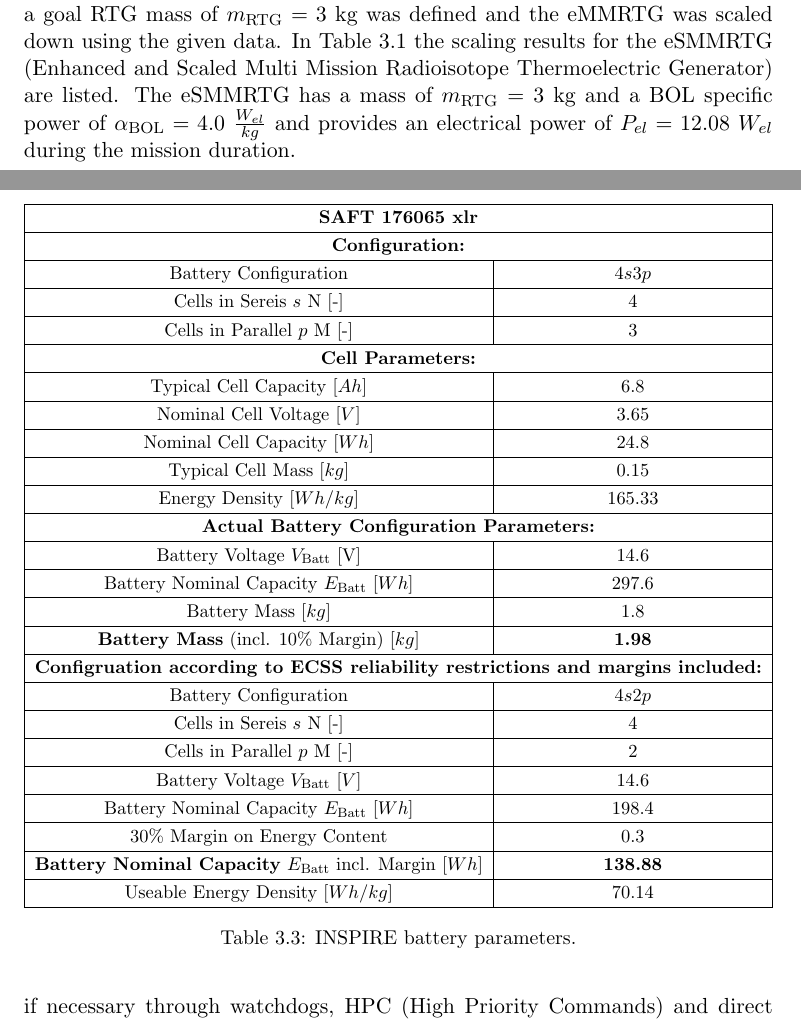
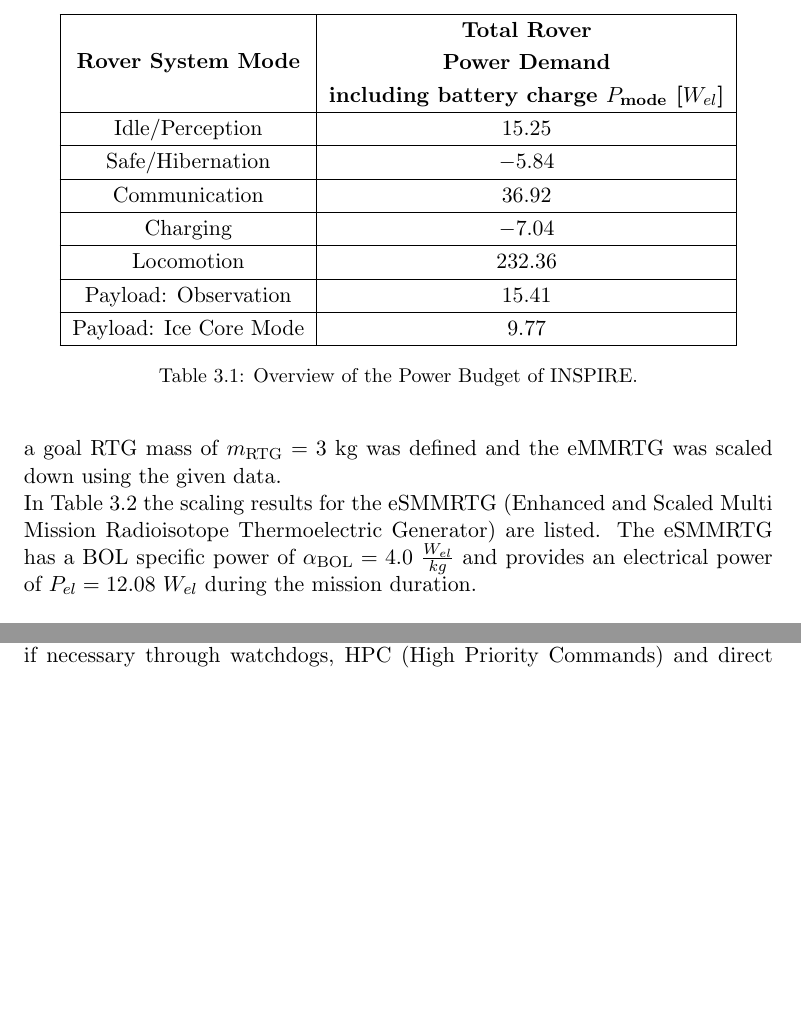
Before and after one commit to ChristianK97/Roversystemtechnik-SS21, a LaTeX thesis (Roversystemtechnik Documentation/test.tex, which reads Roversystemtechnik Documentation/04Subsystems.tex): two parts of pages 21 and 24 of 38 before the commit and two parts of pages 22 and 24 of 38 after it, joined at a grey line, cut at the place of the change, the shorter picture padded with empty space. Compiled offline with pdfLaTeX.

Commit message:
Update 04Subsystems.tex

```diff
--- a/Roversystemtechnik Documentation/04Subsystems.tex
+++ b/Roversystemtechnik Documentation/04Subsystems.tex
@@ -140,0 +144,14 @@
+\begin{table}[htb]
+\centering
+\begin{tabular}{|c|c|}
+\hline
+\textbf{Rover System Mode} & \textbf{\begin{tabular}[c]{@{}c@{}}Total Rover \\ Power Demand \\ including battery charge $P_\text{mode}$ [$W_{el}$]\end{tabular}} \\ \hline
+Idle/Perception            & $15.25$                                                                                                                             \\ \hline
+Safe/Hibernation           & $-5.84$                                                                                                                             \\ \hline
+Communication              & $36.92$                                                                                                                             \\ \hline
+Charging                   & $-7.04$                                                                                                                             \\ \hline
+Locomotion                 & $232.36$                                                                                                                            \\ \hline
+Payload: Observation       & $15.41$                                                                                                                             \\ \hline
+Payload: Ice Core Mode     & $9.77$                                                                                                                              \\ \hline
+\end{tabular}
+\caption{Overview of the Power Budget of INSPIRE.}
@@ -144,5 +163,6 @@
-As the research couldn't find an RTG with a mass suitable for INSPIRE, the solution was to scale down a bigger RTG as an approximation. As a baseline of the scaling the eMMRTG (Enhanced Multi Mission Radioisotope Thermoelectric Generator) was utilized, which is currently under development at NASA and is especially designed for deep space missions like Europa. For the scaling a goal RTG mass of $m_\text{RTG}=3 \ \text{kg}$ was defined and the eMMRTG was scaled down using the given data.
-In \autoref{tab:esmmrtg} the scaling results for the eSMMRTG (Enhanced and Scaled Multi Mission Radioisotope Thermoelectric Generator) are listed. The eSMMRTG has a mass of $m_\text{RTG}=3 \ \text{kg}$ and a BOL specific power of $\alpha_\text{BOL}= 4.0 \ \frac{W_{el}}{kg}$ and provides an electrical power of $P_{el} = 12.08 \ W_{el}$ during the mission duration.
+For the energy generation of INSPIRE many possible sources were taken into consideration for a trade-off. As a conclusion of this trad-off the decision was made to utilize a Radioisotope Thermoelectric Generator (RTG) as the main energy source for INSPIRE.\\
+As the research couldn't find an RTG with a mass suitable for INSPIRE, the solution was to scale down a bigger RTG as an approximation. As a baseline of the scaling the eMMRTG (Enhanced Multi Mission Radioisotope Thermoelectric Generator) was utilized, which is currently under development at NASA and is especially designed for deep space missions like Europa. For the scaling a goal RTG mass of $m_\text{RTG}=3 \ \text{kg}$ was defined and the eMMRTG was scaled down using the given data.\\
+In \autoref{tab:esmmrtg} the scaling results for the eSMMRTG (Enhanced and Scaled Multi Mission Radioisotope Thermoelectric Generator) are listed. The eSMMRTG has a BOL specific power of $\alpha_\text{BOL}= 4.0 \ \frac{W_{el}}{kg}$ and provides an electrical power of $P_{el} = 12.08 \ W_{el}$ during the mission duration.
 
 
 
@@ -225,33 +241,0 @@
-\begin{table}[htb]
-\centering
-\resizebox{\textwidth}{!}{%
-\begin{tabular}{|c|c|}
-\hline
-\multicolumn{2}{|c|}{\textbf{SAFT 176065 xlr}}                                                                \\ \hline
-\multicolumn{2}{|c|}{\textbf{Configuration:}}                                                                 \\ \hline
-Battery Configuration                                                           & $4s3p$                        \\ \hline
-Cells in Sereis $s$ N [-]                                                       & $4$                           \\ \hline
-Cells in Parallel $p$ M [-]                                                     & $3$                           \\ \hline
-\multicolumn{2}{|c|}{\textbf{Cell Parameters:}}                                                               \\ \hline
-Typical Cell Capacity   [$Ah$]                                                    & $6.8$                         \\ \hline
-Nominal Cell Voltage [$V$]                                                        & $3.65$                        \\ \hline
-Nominal Cell Capacity [$Wh$]                                                      & $24.8$                        \\ \hline
-Typical Cell Mass [$kg$]                                                          & $0.15$                        \\ \hline
-Energy Density [$Wh/kg$]                                                     & $165.33$                      \\ \hline
-\multicolumn{2}{|c|}{\textbf{Actual Battery Configuration Parameters:}}                                       \\ \hline
-Battery Voltage $V_\text{Batt}$ [V]                                             & $14.6$                        \\ \hline
-Battery Nominal Capacity $E_\text{Batt}$ [$Wh$]                                   & $297.6$                       \\ \hline
-Battery Mass [$kg$]                                                               & $1.8$                         \\ \hline
-\textbf{Battery Mass} (incl. $10\%$ Margin) [$kg$]                                         & \textbf{1.98}                        \\ \hline
-\multicolumn{2}{|c|}{\textbf{Configruation according to ECSS reliability restrictions and margins included:}} \\ \hline
-Battery Configuration                                                           & $4s2p$                        \\ \hline
-Cells in Sereis $s$ N [-]                                                       & $4$                           \\ \hline
-Cells in Parallel $p$ M [-]                                                     & $2$                           \\ \hline
-Battery Voltage $V_\text{Batt}$ [$V$]                                             & $14.6 $                       \\ \hline
-Battery Nominal Capacity $E_\text{Batt}$ [$Wh$]                                   & $198.4$                       \\ \hline
-$30\%$ Margin on Energy Content                                                 & $0.3$                         \\ \hline
-\textbf{Battery Nominal Capacity} $E_\text{Batt}$ incl. Margin [$Wh$]                      & \textbf{138.88}                      \\ \hline
-Useable Energy Density [$Wh/kg$]                                              & $70.14$                       \\ \hline
-\end{tabular}%
-}
-\caption{INSPIRE battery parameters.}
@@ -260,7 +243,7 @@
 
 
 \subsection{EPS Power Control and Distribution}
-In order to ensure the full functionality of the EPS, the last main component to be selected is a suitable PCDU. As described in \autoref{fig:epsflowchart}, the PCDU forms the heart of the EPS and is also an important interface to the OBC and COMM. Furthermore the PCDU shall be able to monitor and control the rover system if necessary through watchdogs, HPC (High Priority Commands) and direct connections to the OBC and COMM.\\
+In order to ensure the full functionality of the EPS, the last main component to be selected is a suitable PCDU. As described in \autoref{fig:epsflowchart}, the PCDU forms the heart of the EPS and is an important interface to the OBC and COMM. Furthermore the PCDU shall be able to monitor and control the rover system if necessary through watchdogs, HPC (High Priority Commands) and direct connections to the OBC and COMM.\\
 The PCDU has the challenging task not only to process the RTG as the main energy source, but also to process solar cells as secondary energy sources. Therefore, a PCDU was sought which has the required size, dimensions and range of functions. The research resulted in the Nova PCDU from Bradford DSI. In addition, margins were added to the PCDU to ensure feasibility.
 
 \clearpage
```
Also changed, not shown: Roversystemtechnik Documentation/04Subsystems.tex (61 more changed lines).
